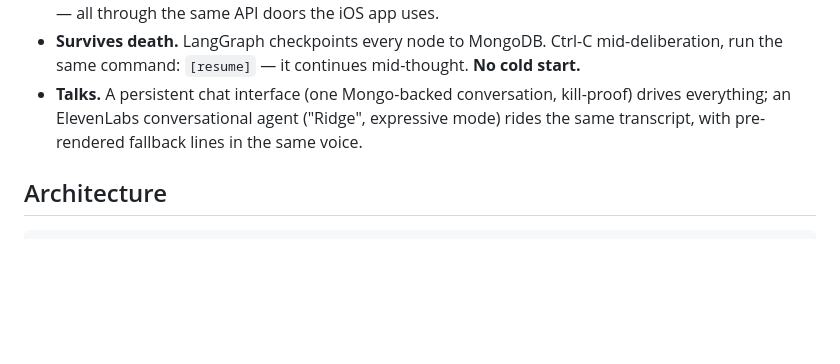
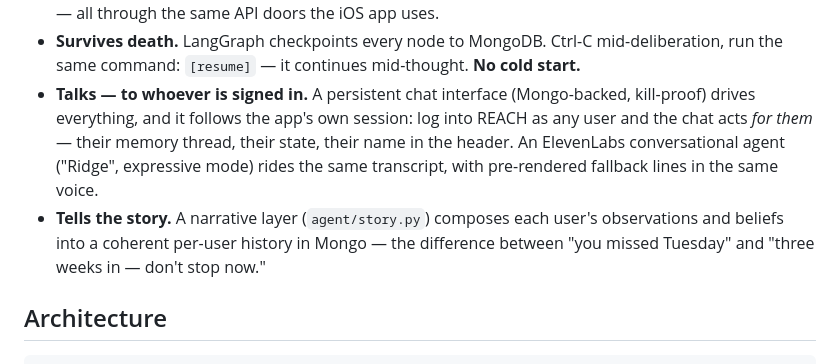
Before and after one commit to NikhilMarudai/reach-agent, a Markdown page: README.md, the part around the change. Rendered like a GitHub page; blank space fills up the shorter version.

Commit message:
docs(readme): chat follows the app session; story layer

```diff
--- a/README.md
+++ b/README.md
@@ -43,9 +43,14 @@ proposal.
   recovery challenge — all through the same API doors the iOS app uses.
 - **Survives death.** LangGraph checkpoints every node to MongoDB. Ctrl-C mid-deliberation,
   run the same command: `[resume]` — it continues mid-thought. **No cold start.**
-- **Talks.** A persistent chat interface (one Mongo-backed conversation, kill-proof) drives
-  everything; an ElevenLabs conversational agent ("Ridge", expressive mode) rides the same
+- **Talks — to whoever is signed in.** A persistent chat interface (Mongo-backed,
+  kill-proof) drives everything, and it follows the app's own session: log into REACH as
+  any user and the chat acts *for them* — their memory thread, their state, their name in
+  the header. An ElevenLabs conversational agent ("Ridge", expressive mode) rides the same
   transcript, with pre-rendered fallback lines in the same voice.
+- **Tells the story.** A narrative layer (`agent/story.py`) composes each user's
+  observations and beliefs into a coherent per-user history in Mongo — the difference
+  between "you missed Tuesday" and "three weeks in — don't stop now."
 
 ## Architecture
 
```
